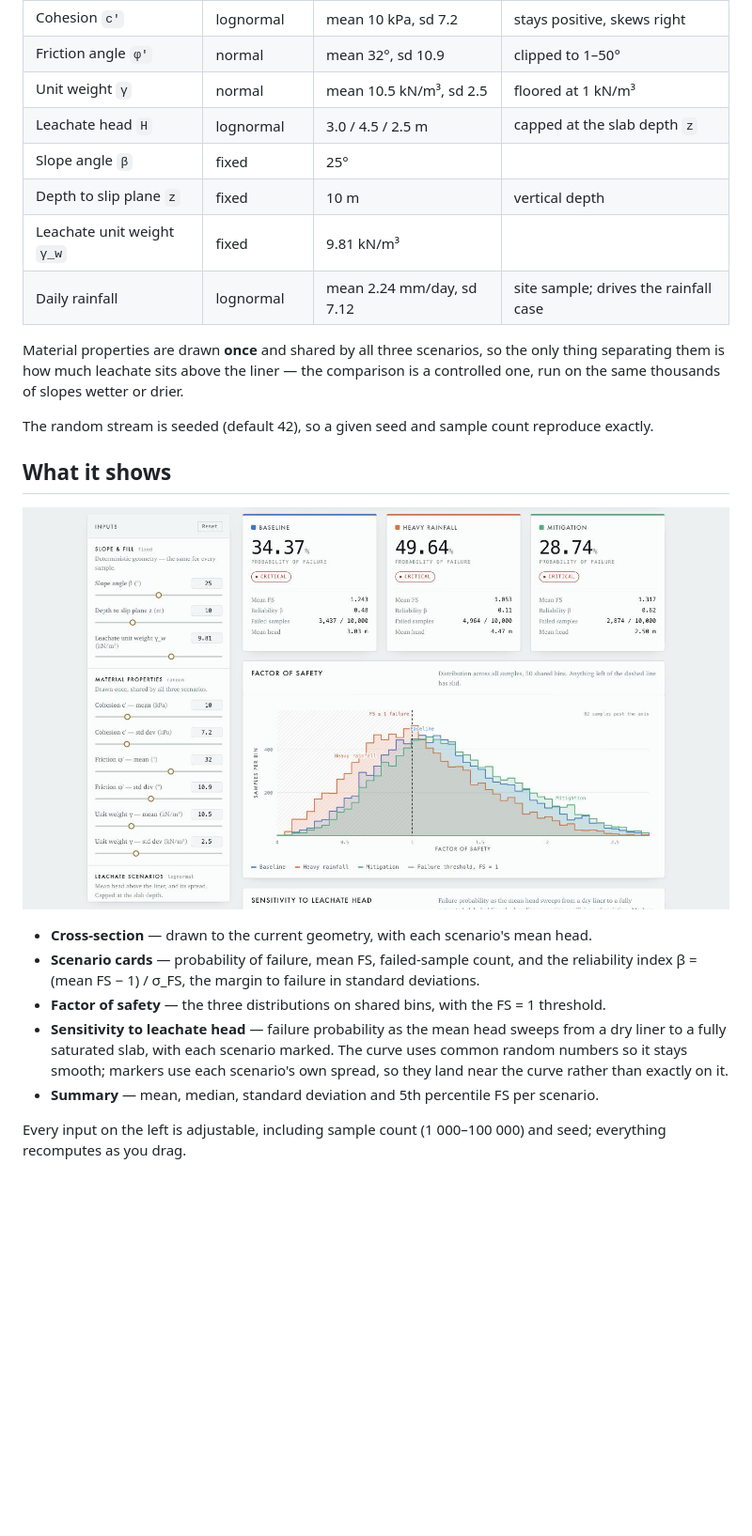
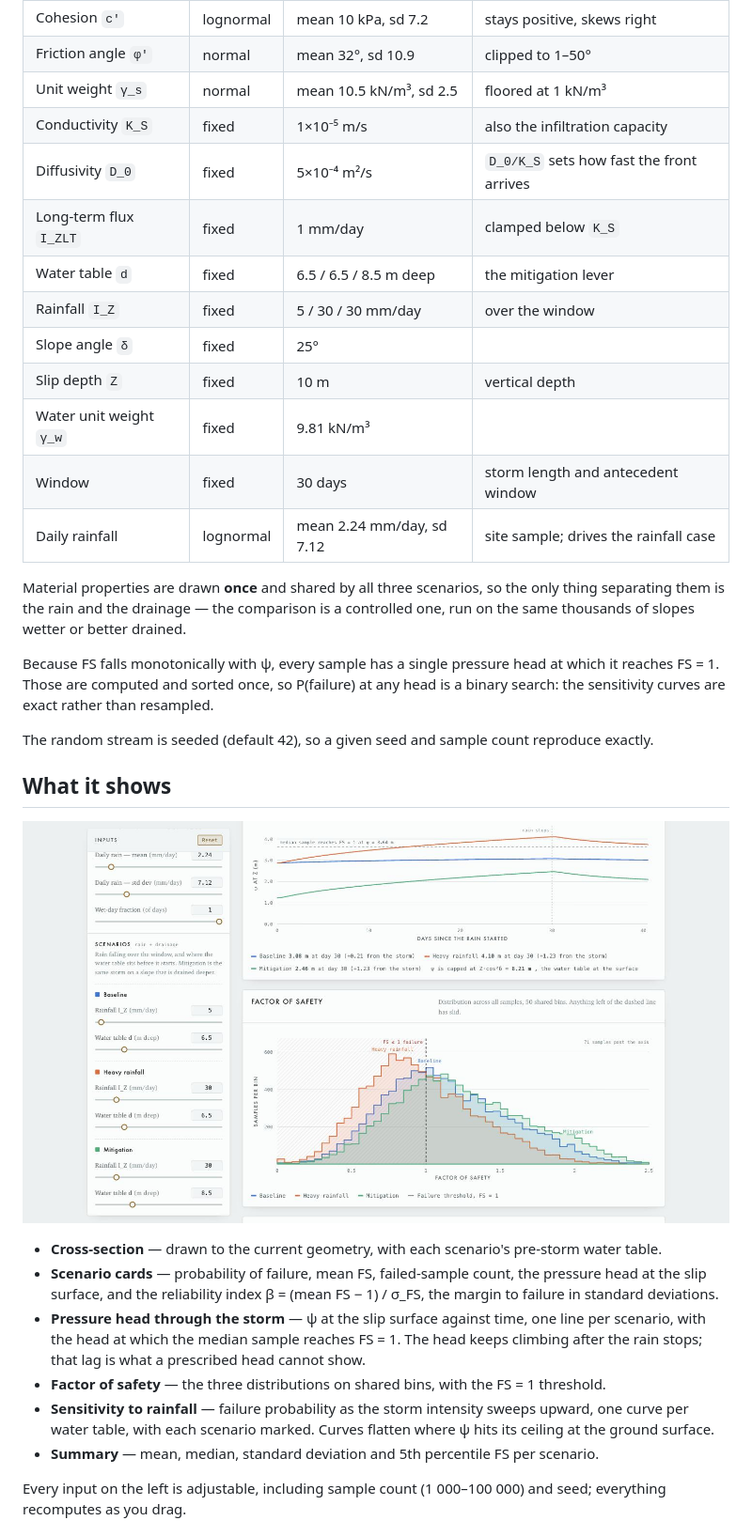
Before and after one commit to Aaron-Zhang128/CEE-110-Project, a Markdown page: README.md, the part around one of its changes. Shown at 94% size. Rendered like a GitHub page; pictures changed too: docs/distribution.jpg; blank space fills up the shorter version.

```diff
--- a/README.md
+++ b/README.md
@@ -41,16 +56,25 @@ The probability of failure is the share of samples with FS ≤ 1.
 | --- | --- | --- | --- |
 | Cohesion `c′` | lognormal | mean 10 kPa, sd 7.2 | stays positive, skews right |
 | Friction angle `φ′` | normal | mean 32°, sd 10.9 | clipped to 1–50° |
-| Unit weight `γ` | normal | mean 10.5 kN/m³, sd 2.5 | floored at 1 kN/m³ |
-| Leachate head `H` | lognormal | 3.0 / 4.5 / 2.5 m | capped at the slab depth `z` |
-| Slope angle `β` | fixed | 25° | |
-| Depth to slip plane `z` | fixed | 10 m | vertical depth |
-| Leachate unit weight `γ_w` | fixed | 9.81 kN/m³ | |
+| Unit weight `γ_s` | normal | mean 10.5 kN/m³, sd 2.5 | floored at 1 kN/m³ |
+| Conductivity `K_S` | fixed | 1×10⁻⁵ m/s | also the infiltration capacity |
+| Diffusivity `D_0` | fixed | 5×10⁻⁴ m²/s | `D_0/K_S` sets how fast the front arrives |
+| Long-term flux `I_ZLT` | fixed | 1 mm/day | clamped below `K_S` |
+| Water table `d` | fixed | 6.5 / 6.5 / 8.5 m deep | the mitigation lever |
+| Rainfall `I_Z` | fixed | 5 / 30 / 30 mm/day | over the window |
+| Slope angle `δ` | fixed | 25° | |
+| Slip depth `Z` | fixed | 10 m | vertical depth |
+| Water unit weight `γ_w` | fixed | 9.81 kN/m³ | |
+| Window | fixed | 30 days | storm length and antecedent window |
 | Daily rainfall | lognormal | mean 2.24 mm/day, sd 7.12 | site sample; drives the rainfall case |
 
 Material properties are drawn **once** and shared by all three scenarios, so the only
-thing separating them is how much leachate sits above the liner — the comparison is a
-controlled one, run on the same thousands of slopes wetter or drier.
+thing separating them is the rain and the drainage — the comparison is a controlled one,
+run on the same thousands of slopes wetter or better drained.
+
+Because FS falls monotonically with ψ, every sample has a single pressure head at which it
+reaches FS = 1. Those are computed and sorted once, so P(failure) at any head is a binary
+search: the sensitivity curves are exact rather than resampled.
 
 The random stream is seeded (default 42), so a given seed and sample count reproduce
 exactly.
@@ -61,12 +85,16 @@ exactly.
 
-- **Cross-section** — drawn to the current geometry, with each scenario's mean head.
-- **Scenario cards** — probability of failure, mean FS, failed-sample count, and the
-  reliability index β = (mean FS − 1) / σ_FS, the margin to failure in standard deviations.
+- **Cross-section** — drawn to the current geometry, with each scenario's pre-storm water
+  table.
+- **Scenario cards** — probability of failure, mean FS, failed-sample count, the pressure
+  head at the slip surface, and the reliability index β = (mean FS − 1) / σ_FS, the margin
+  to failure in standard deviations.
+- **Pressure head through the storm** — ψ at the slip surface against time, one line per
+  scenario, with the head at which the median sample reaches FS = 1. The head keeps
+  climbing after the rain stops; that lag is what a prescribed head cannot show.
 - **Factor of safety** — the three distributions on shared bins, with the FS = 1 threshold.
-- **Sensitivity to leachate head** — failure probability as the mean head sweeps from a
-  dry liner to a fully saturated slab, with each scenario marked. The curve uses common
-  random numbers so it stays smooth; markers use each scenario's own spread, so they land
-  near the curve rather than exactly on it.
+- **Sensitivity to rainfall** — failure probability as the storm intensity sweeps upward,
+  one curve per water table, with each scenario marked. Curves flatten where ψ hits its
+  ceiling at the ground surface.
 - **Summary** — mean, median, standard deviation and 5th percentile FS per scenario.
 
 Every input on the left is adjustable, including sample count (1 000–100 000) and seed;
```
Also changed, not shown: other parts of README.md (+49 -33 lines), docs/overview.jpg, 1 other file.
